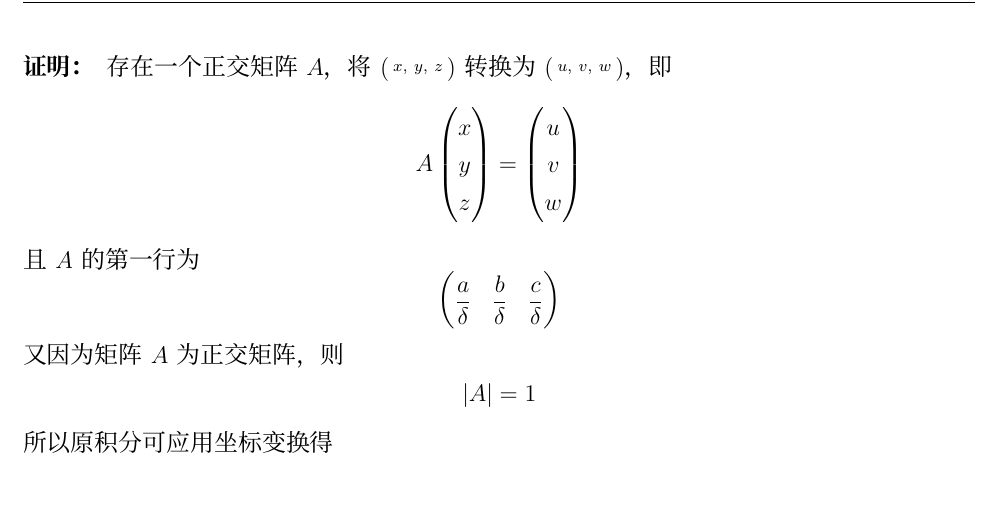
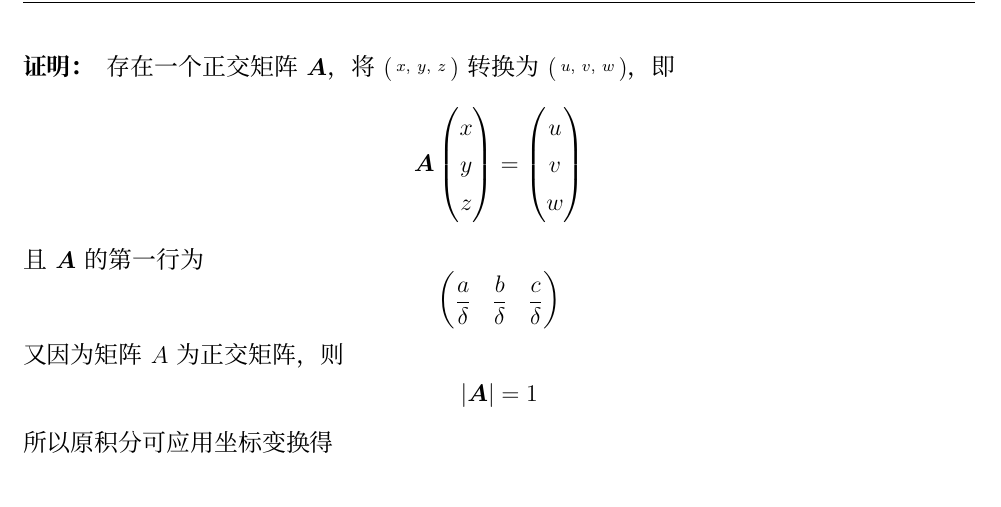
Before and after one commit to TaichiLi/The-Collection-of-Mathematics-Problems, a LaTeX problem sheet (MathExercises.tex, which reads MathAnalysis_third.tex): part of page 83 of 131, cut so that both start at the same text. Compiled offline with XeLaTeX; a missing font is replaced by an installed copy or a similar font.

Commit message:
2020-01-28 modify some symbols of matrices

```diff
--- a/MathAnalysis_third.tex
+++ b/MathAnalysis_third.tex
@@ -963,8 +963,8 @@
 
 \begin{proof}
 
-    存在一个正交矩阵$A$，将$(\begin{smallmatrix} x,& y,& z \end{smallmatrix})$转换为$(\begin{smallmatrix} u,& v,& w \end{smallmatrix})$，即
-    $$ A
+    存在一个正交矩阵$\boldsymbol{A}$，将$(\begin{smallmatrix} x,& y,& z \end{smallmatrix})$转换为$(\begin{smallmatrix} u,& v,& w \end{smallmatrix})$，即
+    $$ \boldsymbol{A}
     \begin{pmatrix}
         x\\
         y\\
@@ -975,12 +975,12 @@
         v\\
         w
     \end{pmatrix}$$
-    且$A$的第一行为
+    且$\boldsymbol{A}$的第一行为
     $$\begin{pmatrix}
         \dfrac{a}{\delta} & \dfrac{b}{\delta} & \dfrac{c}{\delta}
     \end{pmatrix}$$
     又因为矩阵$A$为正交矩阵，则
-    $$|A| = 1$$
+    $$|\boldsymbol{A}| = 1$$
     所以原积分可应用坐标变换得
 
     \begin{align*}
```
Also changed, not shown: MathExercises.pdf.
